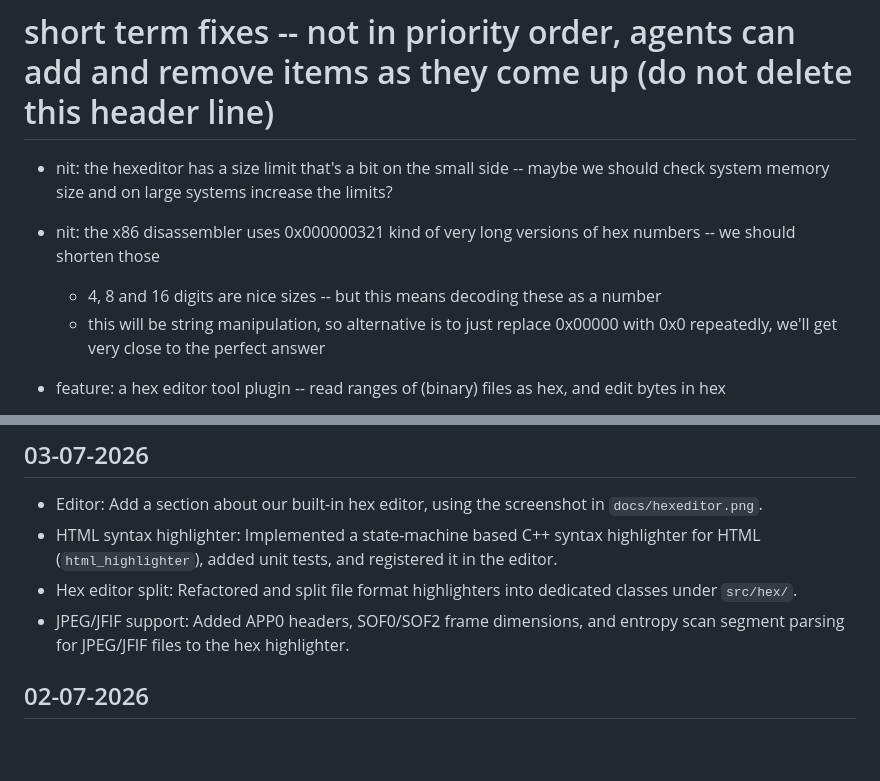
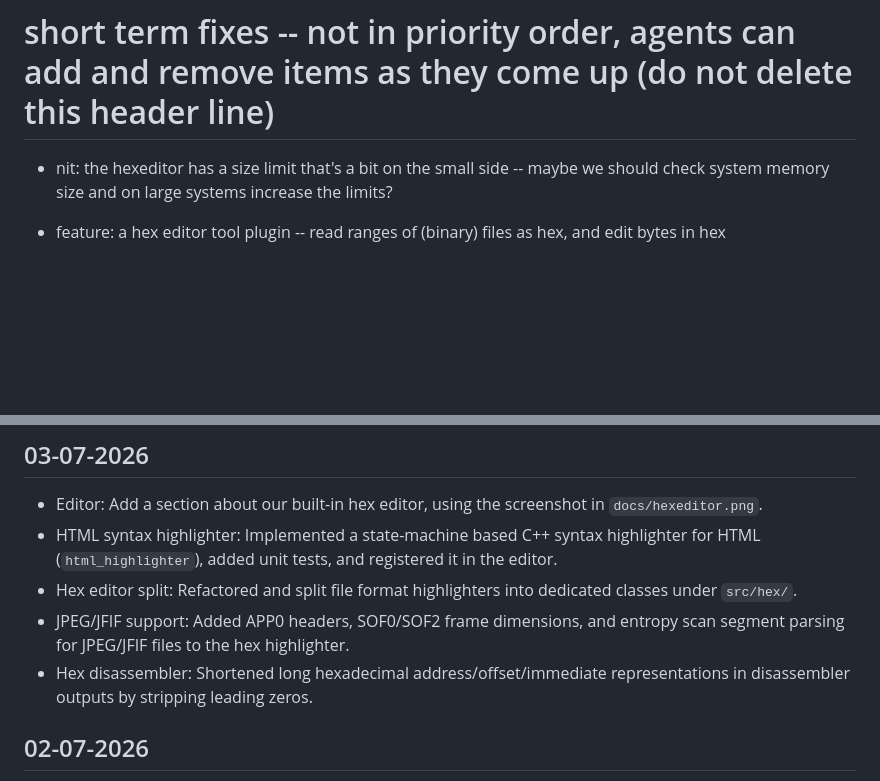
Before and after one commit to fenrus75/turbostar2, a Markdown page: docs/todo.md, 2 parts joined by grey strips. Rendered like a GitHub page; blank space fills up the shorter version.

Commit message:
Update docs/todo.md Done and backlog sections for x86 disassembler address shortening

```diff
--- a/docs/todo.md
+++ b/docs/todo.md
@@ -15,10 +15,6 @@
 - nit: the hexeditor has a size limit that's a bit on the small side -- maybe we should check system memory size and on large systems
     increase the limits?
 
-- nit: the x86 disassembler uses 0x000000321 kind of very long versions of hex numbers -- we should shorten those
-	- 4, 8 and 16 digits are nice sizes -- but this means decoding these as a number
-	- this will be string manipulation, so alternative is to just replace 0x00000 with 0x0 repeatedly, we'll get very close
- 	  to the perfect answer
 
 - feature: a hex editor tool plugin -- read ranges of (binary) files as hex, and edit bytes in hex
 	- hexedit plugin-namespace
@@ -258,6 +254,7 @@
 - HTML syntax highlighter: Implemented a state-machine based C++ syntax highlighter for HTML (`html_highlighter`), added unit tests, and registered it in the editor.
 - Hex editor split: Refactored and split file format highlighters into dedicated classes under `src/hex/`.
 - JPEG/JFIF support: Added APP0 headers, SOF0/SOF2 frame dimensions, and entropy scan segment parsing for JPEG/JFIF files to the hex highlighter.
+- Hex disassembler: Shortened long hexadecimal address/offset/immediate representations in disassembler outputs by stripping leading zeros.
 
 ## 02-07-2026
 - implemented a dynamic C++ /command registry (`agent_command` and `command_registry` singleton) for agent slash commands, removing over 500 lines of duplicate hardcoded switches from `agent_window.cpp` and making slash commands extensible for plugins.
```
